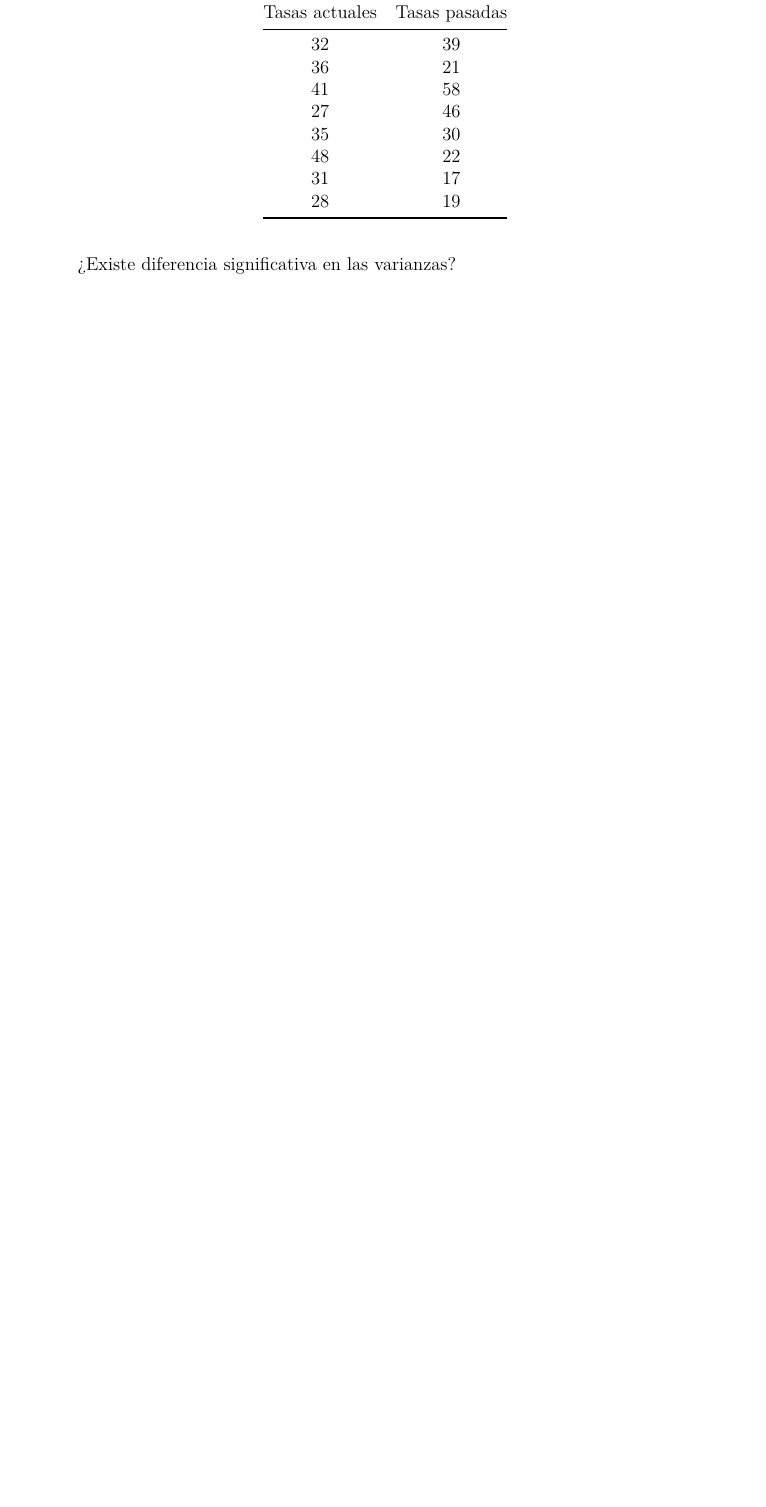
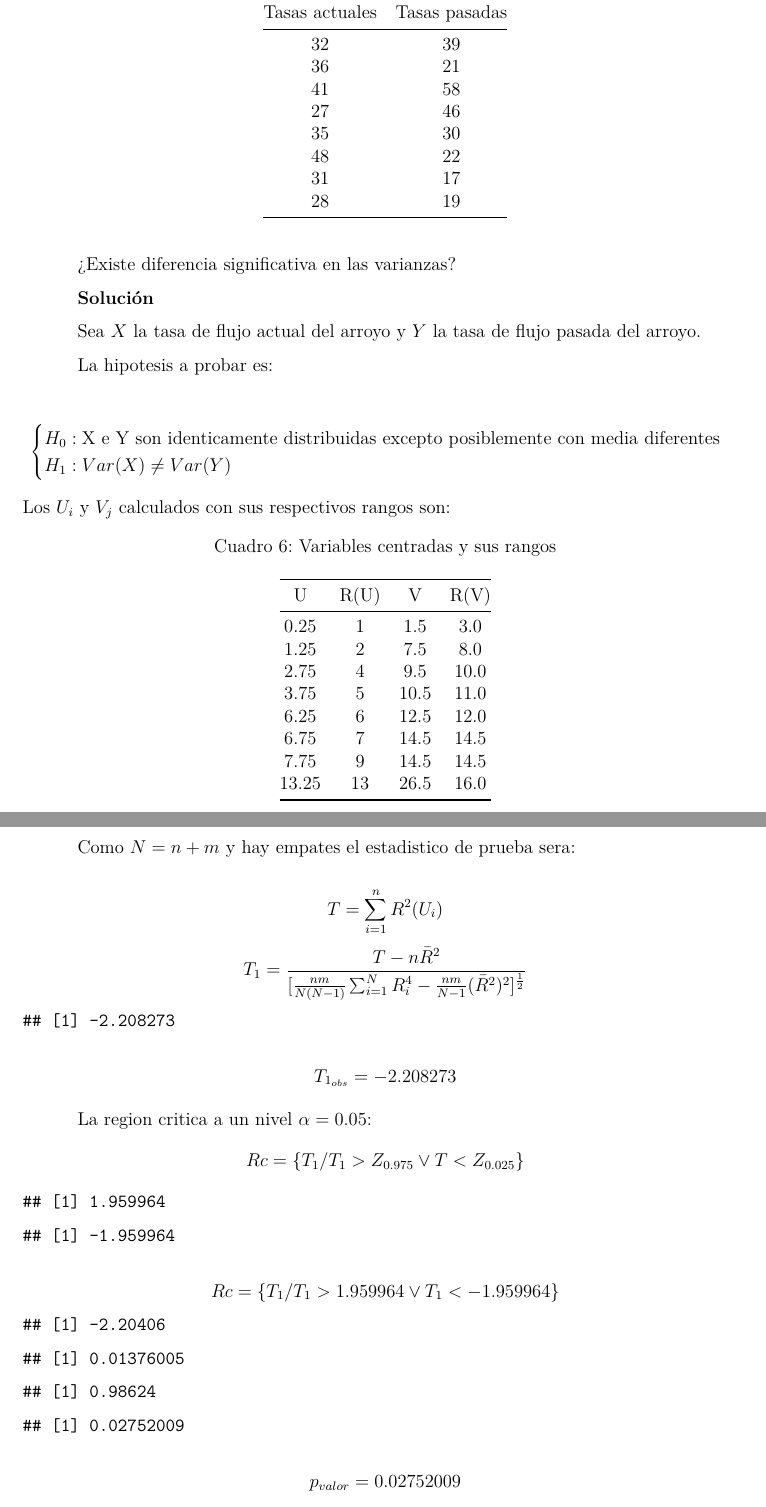
Before and after one commit to jgaleanoa/TareasNP, an R Markdown document (Tarea3/Tarea3NP.Rmd): part of page 9 of 10 before the commit and two parts of pages 9 and 10 of 11 after it, the two joined at a grey line, cut so that both start at the same text, the shorter picture padded with empty space. Rendered offline with R 4.5, knitr and Pandoc, then LaTeX, with nearby package versions; some code elsewhere in the file could not run offline.

Commit message:
Solución punto 5.3.2

````diff
--- a/Tarea3/Tarea3NP.Rmd
+++ b/Tarea3/Tarea3NP.Rmd
@@ -323,3 +323,20 @@ kable(tasas_flujo, longtable = T, booktabs = T,
 
 ¿Existe diferencia significativa en las varianzas?
 
+**Solución**
+
+Sea $X$ la tasa de flujo actual del arroyo y $Y$ la tasa de flujo pasada del arroyo.
+
+La hipotesis a probar es:
+
+$$
+\begin{cases}
+H_0: \text{X e Y son identicamente distribuidas excepto posiblemente con media diferentes} \\
+H_1: Var(X)\neq Var(Y)
+\end{cases}
+$$
+Los $U_i$ y $V_j$ calculados con sus respectivos rangos son:
+
+```{r}
+n <- m <- length(tasas_actuales)
+N <- n+m
@@ -325,0 +354,14 @@ kable(tasas_flujo, longtable = T, booktabs = T,
+                  "V_i"=sort(V),"R(V_i)"=R_V)
+
+kable(UVR, longtable = T, booktabs = T,
+      caption = "Variables centradas y sus rangos",
+      col.names = c("U", "R(U)","V","R(V)"), align = "c")
+```
+
+Como $N=n+m$ y hay empates el estadistico de prueba sera:
+
+$$T=\sum_{i=1}^nR^2(U_i)$$
+$$T_1=\frac{T-n\bar{R}^2}{[\frac{nm}{N(N-1)}\sum_{i=1}^NR_i^4-\frac{nm}{N-1}(\bar{R}^2)^2]^\frac{1}{2}}$$
+
+```{r}
+T_obs <-sum(R_U^2)
@@ -325,0 +371,19 @@ kable(tasas_flujo, longtable = T, booktabs = T,
+T1_obs
+```
+
+$$T_{1_{obs}}=-2.208273$$
+
+La region critica a un nivel $\alpha=0.05$:
+$$Rc=\{T_1/T_1>Z_{0.975} \vee T<Z_{0.025}\}$$
+```{r}
+a <- (n*(N+1)*(2*N+1))/6
+b <- sqrt((n*m*(N+1)*(2*N+1)*(8*N+11))/180)
+qnorm(0.975)
+qnorm(0.025)
+
+```
+
+$$Rc=\{T_1/T_1>1.959964 \vee T_1<-1.959964\}$$
+```{r}
+q_est <- (T_obs-a)/b
+q_est
@@ -325,0 +394,3 @@ kable(tasas_flujo, longtable = T, booktabs = T,
+p_valor
+```
+$$p_{valor}=0.02752009$$
````
Also changed, not shown: Tarea3/Tarea3NP.Rmd (21 more changed lines).
